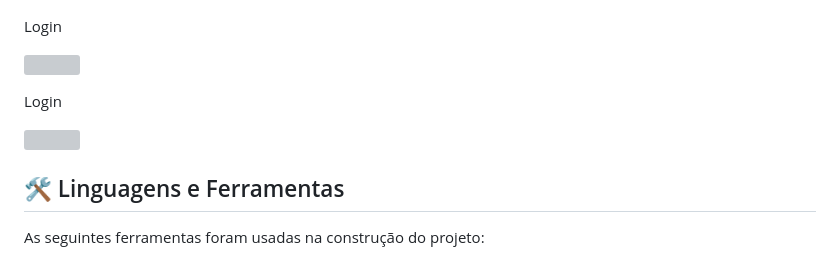
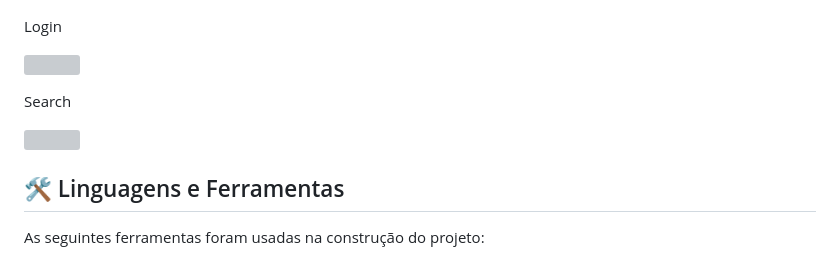
Before and after one commit to AdrianaBispo/book_flow, a Markdown page: README.md, the part around one of its changes. Rendered like a GitHub page; grey boxes are pictures that could not be loaded.

Commit message:
search image

```diff
--- a/README.md
+++ b/README.md
@@ -54,5 +54,5 @@ O BookFlow é um aplicativo móvel desenvolvido em Flutter que oferece uma exper
 
 <p align="center">
   <p>
-    Login
+    Search
   </p>
```
Also changed, not shown: other parts of README.md (+1 -1 lines).
